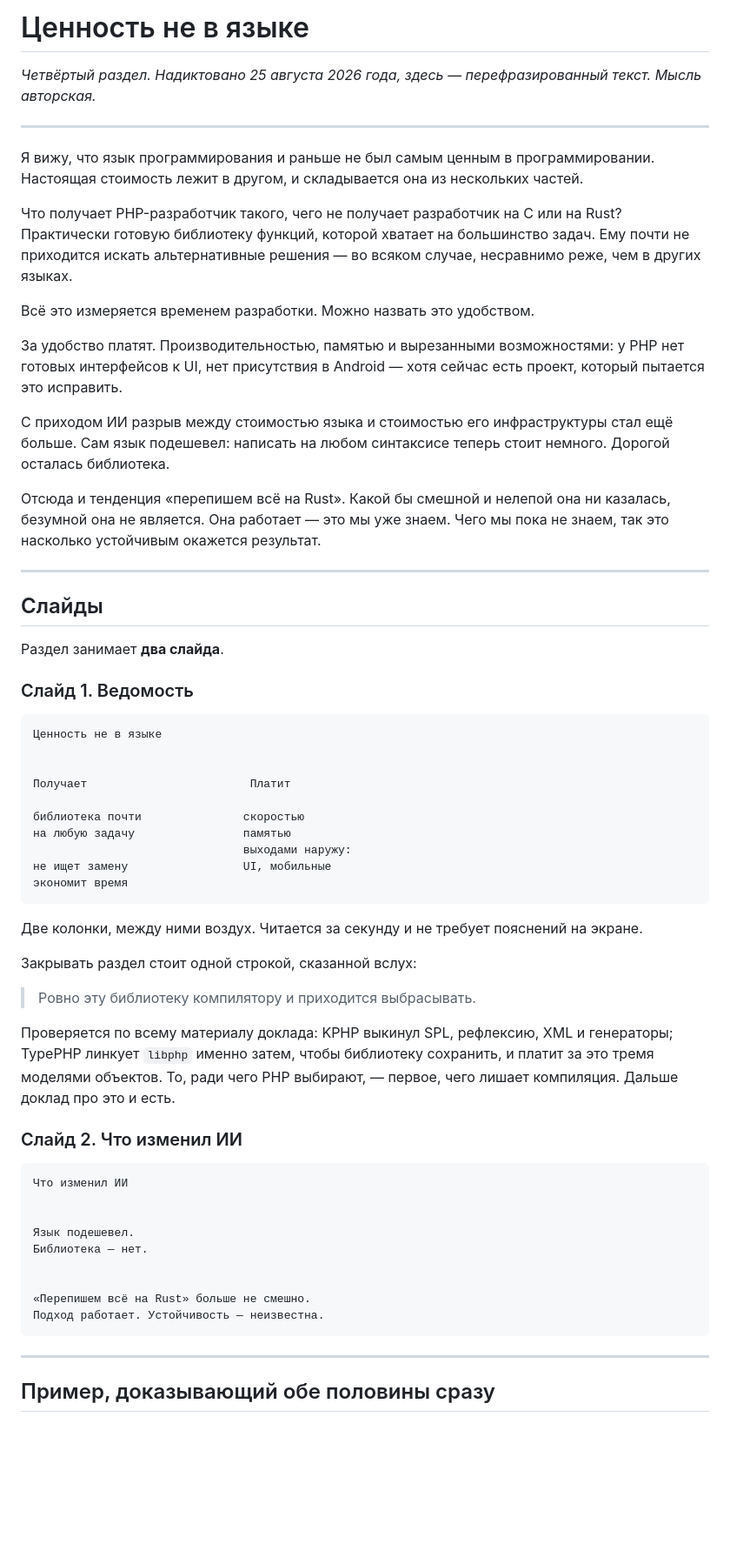
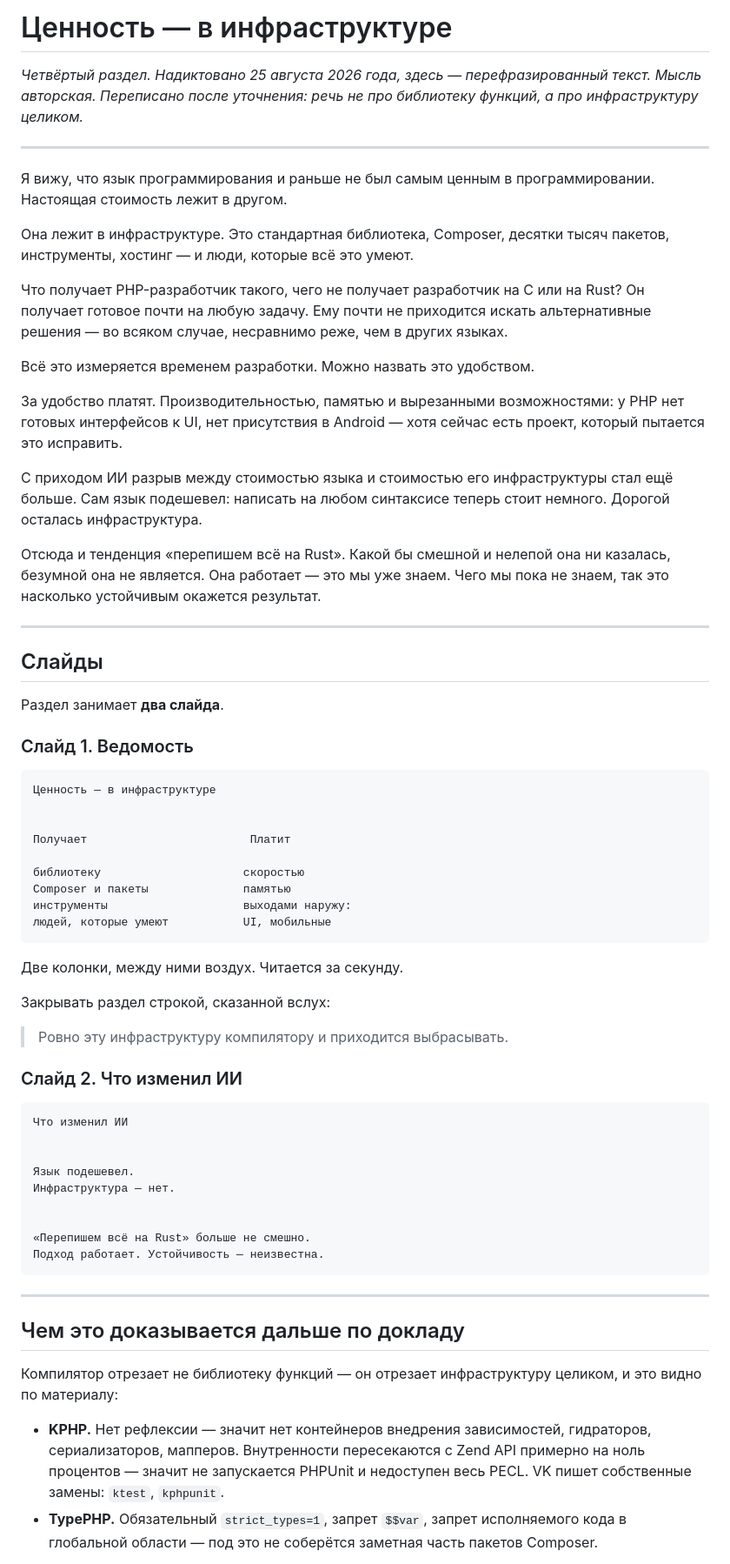
Before and after one commit to EdmondDantes/php-compilation-talk, a Markdown page: dev/script/03-value-and-ai.md, the part around one of its changes. Shown at 87% size. Rendered like a GitHub page; blank space fills up the shorter version.

````diff
--- a/dev/script/03-value-and-ai.md
+++ b/dev/script/03-value-and-ai.md
@@ -1,18 +1,21 @@
-# Ценность не в языке
+# Ценность — в инфраструктуре
 
 *Четвёртый раздел. Надиктовано 25 августа 2026 года, здесь —
-перефразированный текст. Мысль авторская.*
+перефразированный текст. Мысль авторская. Переписано после уточнения:
+речь не про библиотеку функций, а про инфраструктуру целиком.*
 
 ---
 
 Я вижу, что язык программирования и раньше не был самым ценным в
-программировании. Настоящая стоимость лежит в другом, и складывается она
-из нескольких частей.
+программировании. Настоящая стоимость лежит в другом.
+
+Она лежит в инфраструктуре. Это стандартная библиотека, Composer, десятки
+тысяч пакетов, инструменты, хостинг — и люди, которые всё это умеют.
 
 Что получает PHP-разработчик такого, чего не получает разработчик на C или
-на Rust? Практически готовую библиотеку функций, которой хватает на
-большинство задач. Ему почти не приходится искать альтернативные
-решения — во всяком случае, несравнимо реже, чем в других языках.
+на Rust? Он получает готовое почти на любую задачу. Ему почти не
+приходится искать альтернативные решения — во всяком случае, несравнимо
+реже, чем в других языках.
 
 Всё это измеряется временем разработки. Можно назвать это удобством.
 
@@ -22,7 +25,7 @@ Android — хотя сейчас есть проект, который пыта
 
 С приходом ИИ разрыв между стоимостью языка и стоимостью его
 инфраструктуры стал ещё больше. Сам язык подешевел: написать на любом
-синтаксисе теперь стоит немного. Дорогой осталась библиотека.
+синтаксисе теперь стоит немного. Дорогой осталась инфраструктура.
 
 Отсюда и тенденция «перепишем всё на Rust». Какой бы смешной и нелепой она
 ни казалась, безумной она не является. Она работает — это мы уже знаем.
@@ -37,29 +40,22 @@ Android — хотя сейчас есть проект, который пыта
 ### Слайд 1. Ведомость
 
 ```
-Ценность не в языке
+Ценность — в инфраструктуре
 
 
 Получает                        Платит
 
-библиотека почти               скоростью
-на любую задачу                памятью
-                               выходами наружу:
-не ищет замену                 UI, мобильные
-экономит время
+библиотеку                     скоростью
+Composer и пакеты              памятью
+инструменты                    выходами наружу:
+людей, которые умеют           UI, мобильные
 ```
 
-Две колонки, между ними воздух. Читается за секунду и не требует пояснений
-на экране.
+Две колонки, между ними воздух. Читается за секунду.
 
-Закрывать раздел стоит одной строкой, сказанной вслух:
+Закрывать раздел строкой, сказанной вслух:
 
-> Ровно эту библиотеку компилятору и приходится выбрасывать.
-
-Проверяется по всему материалу доклада: KPHP выкинул SPL, рефлексию, XML и
-генераторы; TypePHP линкует `libphp` именно затем, чтобы библиотеку
-сохранить, и платит за это тремя моделями объектов. То, ради чего PHP
-выбирают, — первое, чего лишает компиляция. Дальше доклад про это и есть.
+> Ровно эту инфраструктуру компилятору и приходится выбрасывать.
 
 ### Слайд 2. Что изменил ИИ
 
@@ -68,7 +64,7 @@ Android — хотя сейчас есть проект, который пыта
 
 
 Язык подешевел.
-Библиотека — нет.
+Инфраструктура — нет.
 
 
 «Перепишем всё на Rust» больше не смешно.
@@ -77,4 +73,17 @@ Android — хотя сейчас есть проект, который пыта
 
 ---
 
-## Пример, доказывающий обе половины сразу
+## Чем это доказывается дальше по докладу
+
+Компилятор отрезает не библиотеку функций — он отрезает инфраструктуру
+целиком, и это видно по материалу:
+
+- **KPHP.** Нет рефлексии — значит нет контейнеров внедрения
+  зависимостей, гидраторов, сериализаторов, мапперов. Внутренности
+  пересекаются с Zend API примерно на ноль процентов — значит не
+  запускается PHPUnit и недоступен весь PECL. VK пишет собственные
+  замены: `ktest`, `kphpunit`.
+- **TypePHP.** Обязательный `strict_types=1`, запрет `$$var`, запрет
+  исполняемого кода в глобальной области — под это не соберётся заметная
+  часть пакетов Composer.
+
````
Also changed, not shown: other parts of dev/script/03-value-and-ai.md (+38 -10 lines), dev/script/09-not-only-speed.md (+15 -5 lines).
